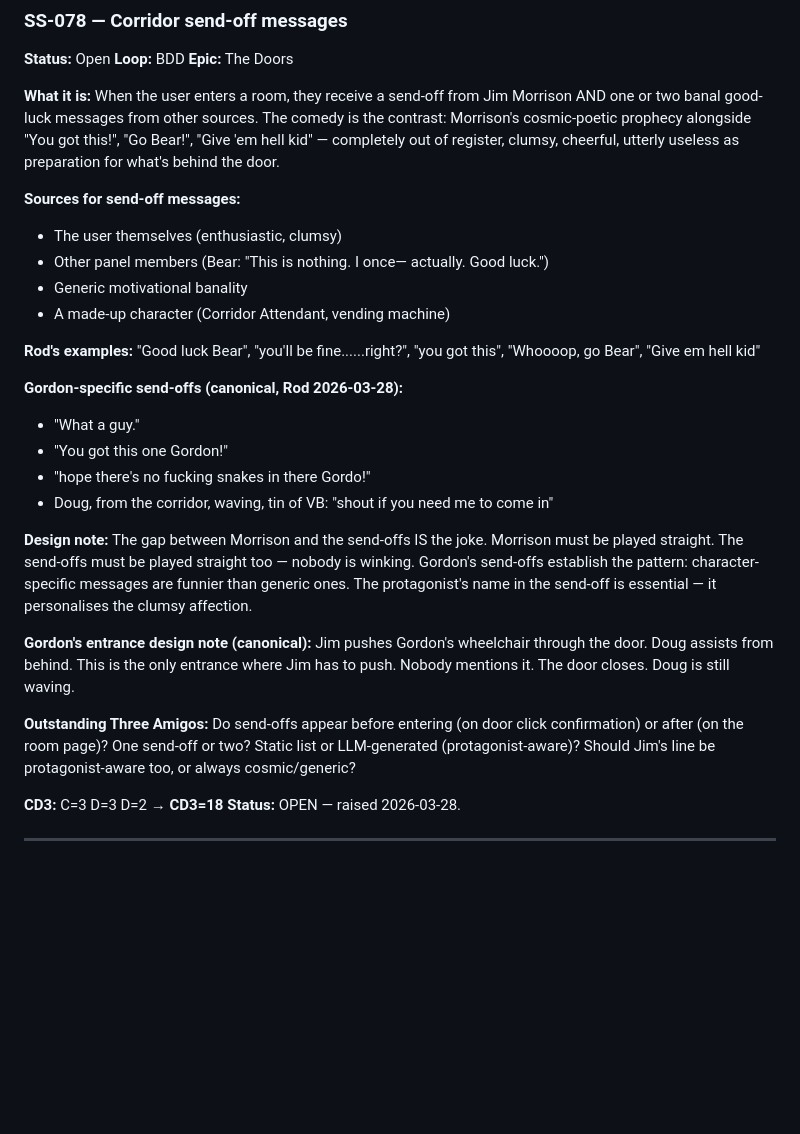
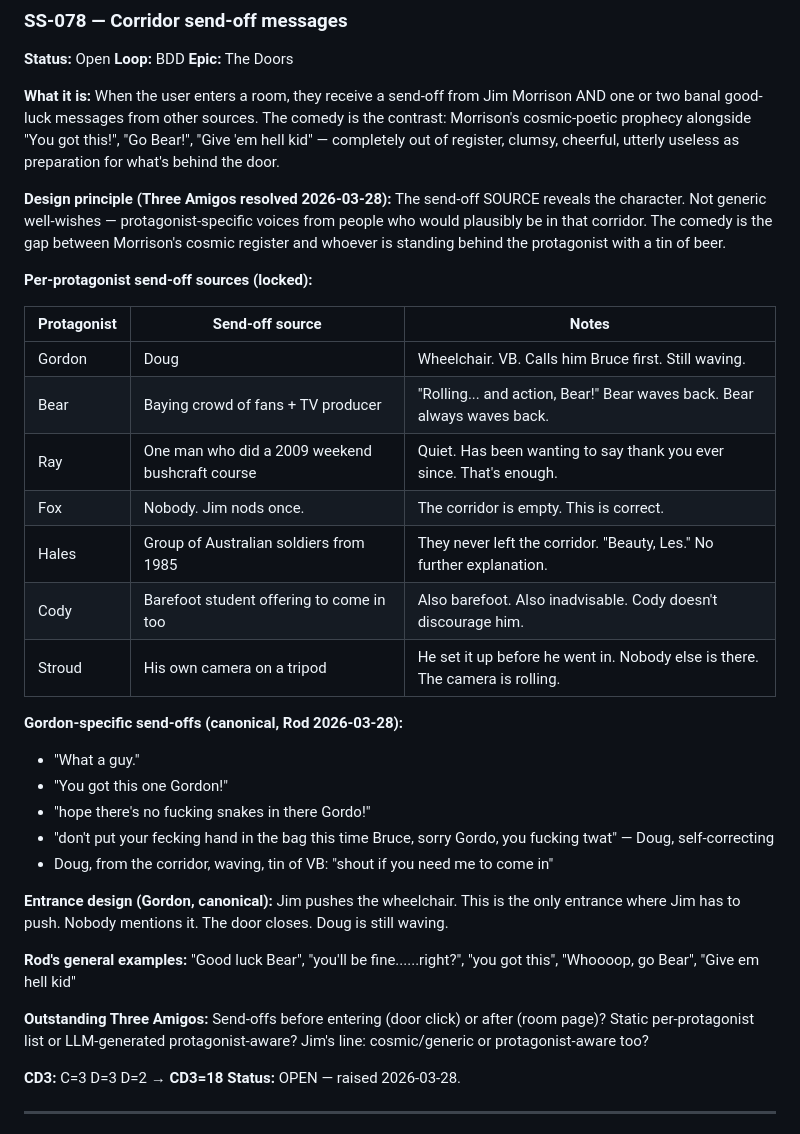
Before and after one commit to Asspirited/survival-school, a Markdown page: docs/backlog.md, the part around the change. GitHub-like rendering; blank space fills up the shorter version.

Commit message:
chore(SS-078): lock per-protagonist send-off sources
The send-off source reveals the character:
- Gordon: Doug (VB, wheelchair, calls him Bruce)
- Bear: baying crowd + TV producer
- Ray: one man from a 2009 bushcraft weekend
- Fox: nobody. Jim nods. The corridor is empty.
- Hales: Australian soldiers from 1985 who never left
- Cody: barefoot student, also inadvisable
- Stroud: his own camera on a tripod

Co-Authored-By: Claude Sonnet 4.6 <noreply@anthropic.com>

```diff
--- a/docs/backlog.md
+++ b/docs/backlog.md
@@ -1791,25 +1791,33 @@ Feature: Panel triage order across all SS features
 
 **What it is:** When the user enters a room, they receive a send-off from Jim Morrison AND one or two banal good-luck messages from other sources. The comedy is the contrast: Morrison's cosmic-poetic prophecy alongside "You got this!", "Go Bear!", "Give 'em hell kid" — completely out of register, clumsy, cheerful, utterly useless as preparation for what's behind the door.
 
-**Sources for send-off messages:**
-- The user themselves (enthusiastic, clumsy)
-- Other panel members (Bear: "This is nothing. I once— actually. Good luck.")
-- Generic motivational banality
-- A made-up character (Corridor Attendant, vending machine)
-
-**Rod's examples:** "Good luck Bear", "you'll be fine......right?", "you got this", "Whoooop, go Bear", "Give em hell kid"
+**Design principle (Three Amigos resolved 2026-03-28):**
+The send-off SOURCE reveals the character. Not generic well-wishes — protagonist-specific voices from people who would plausibly be in that corridor. The comedy is the gap between Morrison's cosmic register and whoever is standing behind the protagonist with a tin of beer.
+
+**Per-protagonist send-off sources (locked):**
+
+| Protagonist | Send-off source | Notes |
+|---|---|---|
+| Gordon | Doug | Wheelchair. VB. Calls him Bruce first. Still waving. |
+| Bear | Baying crowd of fans + TV producer | "Rolling... and action, Bear!" Bear waves back. Bear always waves back. |
+| Ray | One man who did a 2009 weekend bushcraft course | Quiet. Has been wanting to say thank you ever since. That's enough. |
+| Fox | Nobody. Jim nods once. | The corridor is empty. This is correct. |
+| Hales | Group of Australian soldiers from 1985 | They never left the corridor. "Beauty, Les." No further explanation. |
+| Cody | Barefoot student offering to come in too | Also barefoot. Also inadvisable. Cody doesn't discourage him. |
+| Stroud | His own camera on a tripod | He set it up before he went in. Nobody else is there. The camera is rolling. |
 
 **Gordon-specific send-offs (canonical, Rod 2026-03-28):**
 - "What a guy."
 - "You got this one Gordon!"
 - "hope there's no fucking snakes in there Gordo!"
+- "don't put your fecking hand in the bag this time Bruce, sorry Gordo, you fucking twat" — Doug, self-correcting
 - Doug, from the corridor, waving, tin of VB: "shout if you need me to come in"
 
-**Design note:** The gap between Morrison and the send-offs IS the joke. Morrison must be played straight. The send-offs must be played straight too — nobody is winking. Gordon's send-offs establish the pattern: character-specific messages are funnier than generic ones. The protagonist's name in the send-off is essential — it personalises the clumsy affection.
-
-**Gordon's entrance design note (canonical):** Jim pushes Gordon's wheelchair through the door. Doug assists from behind. This is the only entrance where Jim has to push. Nobody mentions it. The door closes. Doug is still waving.
-
-**Outstanding Three Amigos:** Do send-offs appear before entering (on door click confirmation) or after (on the room page)? One send-off or two? Static list or LLM-generated (protagonist-aware)? Should Jim's line be protagonist-aware too, or always cosmic/generic?
+**Entrance design (Gordon, canonical):** Jim pushes the wheelchair. This is the only entrance where Jim has to push. Nobody mentions it. The door closes. Doug is still waving.
+
+**Rod's general examples:** "Good luck Bear", "you'll be fine......right?", "you got this", "Whoooop, go Bear", "Give em hell kid"
+
+**Outstanding Three Amigos:** Send-offs before entering (door click) or after (room page)? Static per-protagonist list or LLM-generated protagonist-aware? Jim's line: cosmic/generic or protagonist-aware too?
 
 **CD3:** C=3 D=3 D=2 → **CD3=18**
 **Status:** OPEN — raised 2026-03-28.
```
